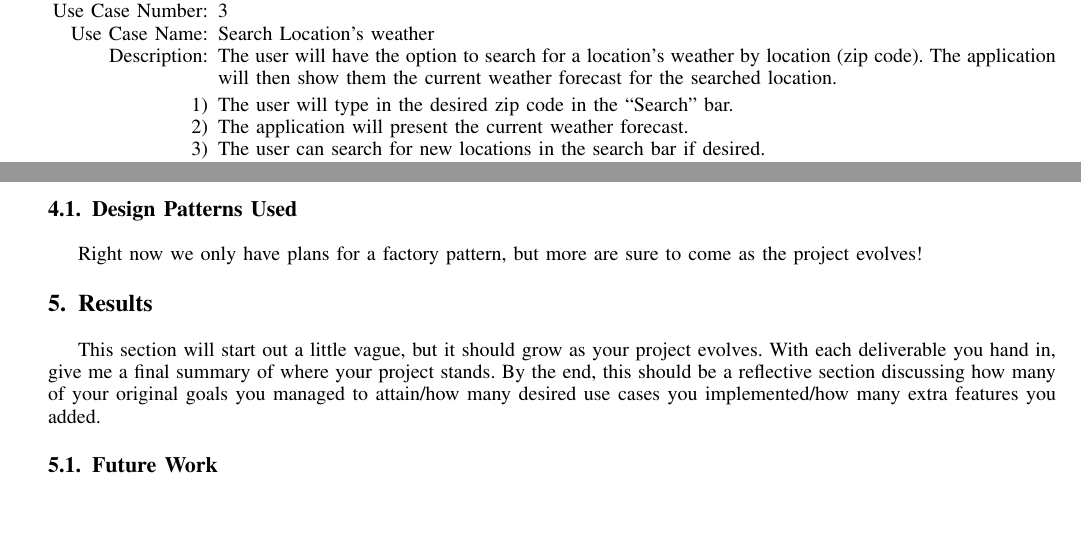
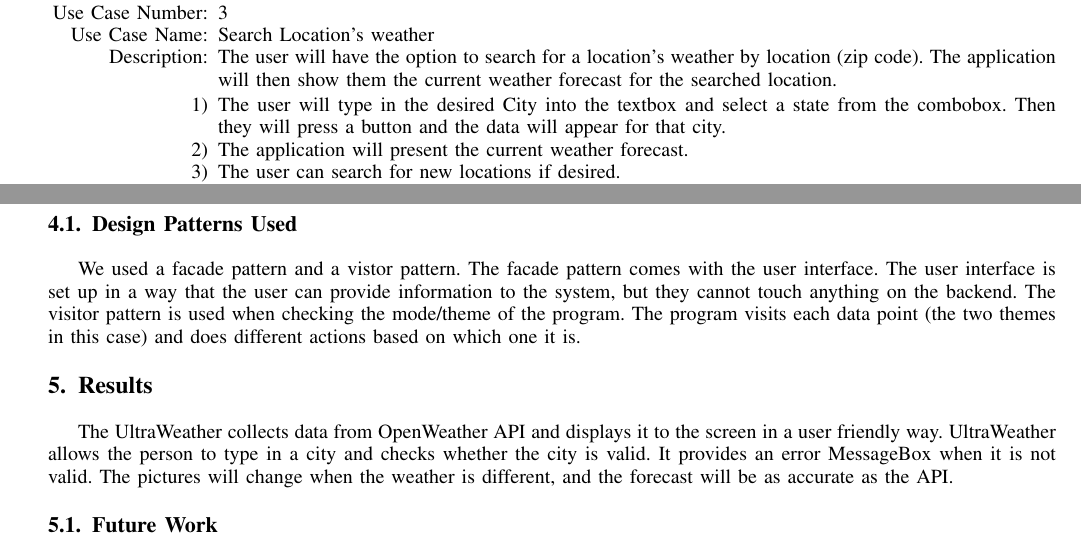
Before and after one commit to andjnewb/csci_352_deliverable, a LaTeX paper (projectProposalDraft.tex): two parts of pages 3 and 5 of 5, joined at a grey line, cut so that both start at the same text, the shorter picture padded with empty space. Compiled offline with pdfLaTeX.

Commit message:
Update projectProposalDraft.tex
Added sample results section and updated information from previous proposals

```diff
--- a/projectProposalDraft.tex
+++ b/projectProposalDraft.tex
@@ -294,9 +293,9 @@ Use Case ID & Use Case Name & Primary Actor & Complexity & Priority \\
 \end{itemize}
 
 \begin{enumerate}
-\item The user will type in the desired zip code in the ``Search" bar.
+\item The user will type in the desired City into the textbox and select a state from the combobox. Then they will press a button and the data will appear for that city.
 \item The application will present the current weather forecast.
-\item The user can search for new locations in the search bar if desired.
+\item The user can search for new locations if desired.
 \item[Termination Outcome:] The user can now interact with all features of the application regarding this location.
 \end{enumerate}
 
@@ -349,11 +348,11 @@ We haven't decided on all of design patterns yet but we feel that the factory me
 
 
 \subsection{Design Patterns Used}
-Right now we only have plans for a factory pattern, but more are sure to come as the project evolves!
+We used a facade pattern and a vistor pattern. The facade pattern comes with the user interface. The user interface is set up in a way that the user can provide information to the system, but they cannot touch anything on the backend. The visitor pattern is used when checking the mode/theme of the program. The program visits each data point (the two themes in this case) and does different actions based on which one it is.
 
 
 \section{Results}
-This section will start out a little vague, but it should grow as your project evolves.  With each deliverable you hand in, give me a final summary of where your project stands.  By the end, this should be a reflective section discussing how many of your original goals you managed to attain/how many desired use cases you implemented/how many extra features you added.
+The UltraWeather collects data from OpenWeather API and displays it to the screen in a user friendly way. UltraWeather allows the person to type in a city and checks whether the city is valid. It provides an error MessageBox when it is not valid. The pictures will change when the weather is different, and the forecast will be as accurate as the API.
 
 \subsection{Future Work}
 Where are you going next with your project?
```
Also changed, not shown: projectProposalDraft.tex (9 more changed lines).
